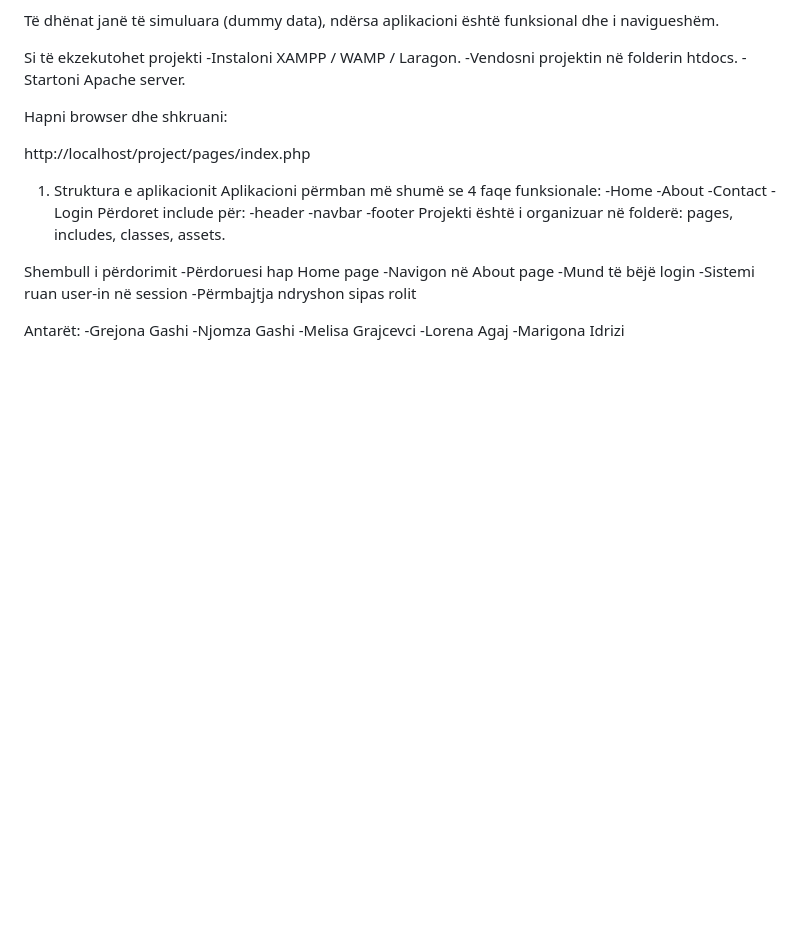
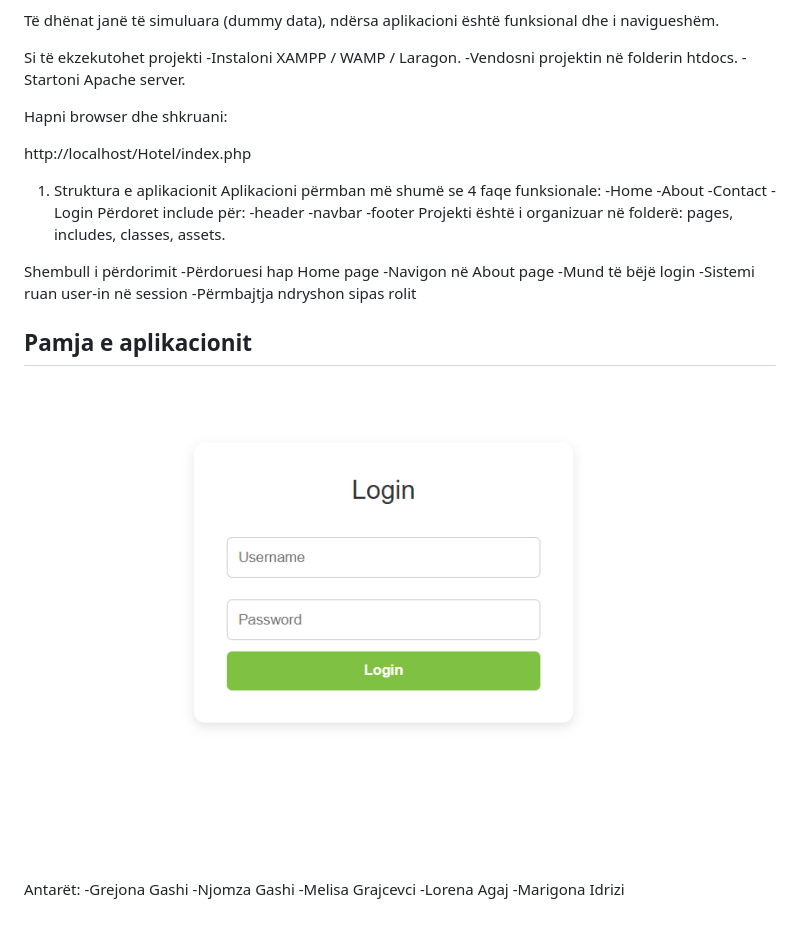
Before and after one commit to Grejonaa/Hotel-Website-PHP-, a Markdown page: README.md, the part around the change. GitHub-like rendering; pictures changed too: images/login.png (added); blank space fills up the shorter version.

Commit message:
vendosja e fotove

```diff
--- a/README.md
+++ b/README.md
@@ -14,7 +14,7 @@ Si të ekzekutohet projekti
 
 Hapni browser dhe shkruani:
 
-http://localhost/project/pages/index.php
+http://localhost/Hotel/index.php
 
 1. Struktura e aplikacionit
 Aplikacioni përmban më shumë se 4 faqe funksionale:
@@ -35,6 +35,10 @@ Shembull i përdorimit
   -Sistemi ruan user-in në session
   -Përmbajtja ndryshon sipas rolit
 
+## Pamja e aplikacionit
+
+![Screenshot i aplikacionit](images/login.png)
+
 Antarët:
 -Grejona Gashi
 -Njomza Gashi
```
